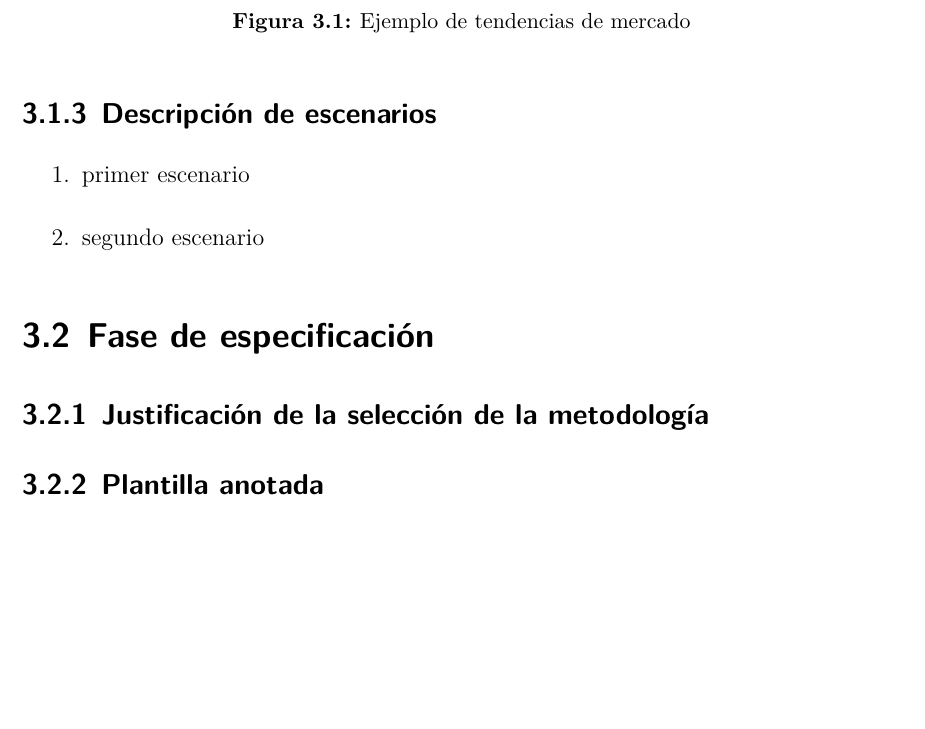
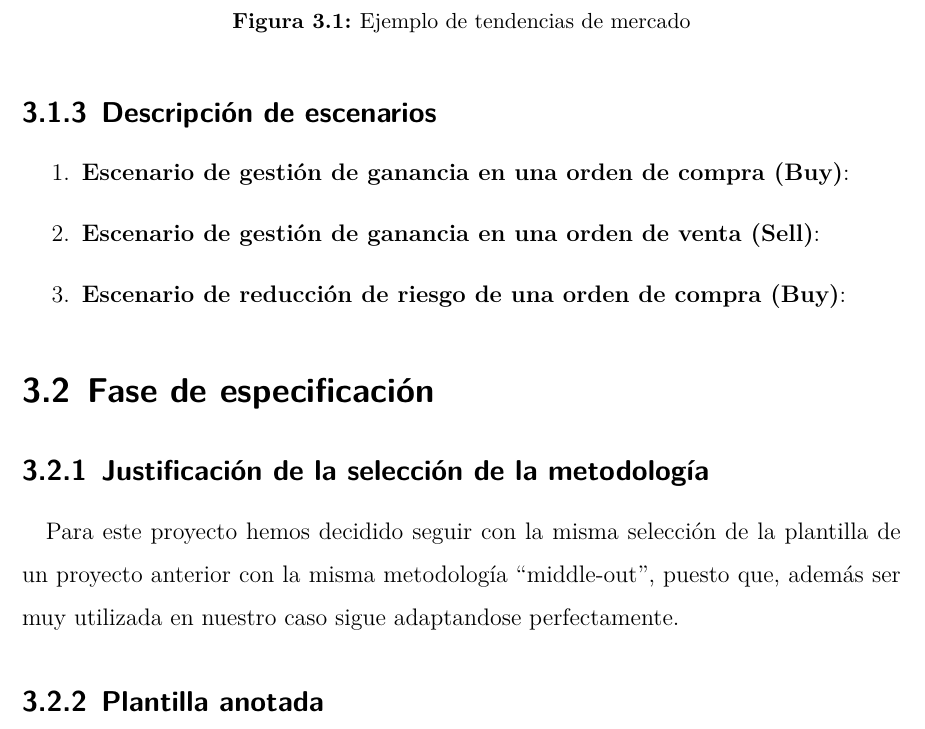
Before and after one commit to weltonvs/DSI, a LaTeX book (practica/main.tex, which reads practica/capitulos/Tema_3.tex): part of page 29 of 31, cut so that both start at the same text. Compiled offline with XeLaTeX.

Commit message:
Algunos cambios....

```diff
--- a/practica/capitulos/Tema_3.tex
+++ b/practica/capitulos/Tema_3.tex
@@ -45,11 +45,13 @@ La tarea elegida para este modelo conceptual ha sido la tarea 5 del OM-3 (Tabla
 
 \subsection{Descripción de escenarios}
 \begin{enumerate}
-	\item primer escenario
-	\item segundo escenario
+	\item  \textbf{Escenario de gestión de ganancia en una orden de compra (Buy)}:
+	\item  \textbf{Escenario de gestión de ganancia en una orden de venta (Sell)}:
+	\item  \textbf{Escenario de reducción de riesgo de una orden de compra (Buy)}:
 \end{enumerate}
 
 \section{Fase de especificación}
 \subsection{Justificación de la selección de la metodología}
+Para este proyecto hemos decidido seguir con la misma selección de la plantilla de un proyecto anterior con la misma metodología ``middle-out'', puesto que, además ser muy utilizada en nuestro caso sigue adaptandose perfectamente.
 
 \subsection{Plantilla anotada}
```
Also changed, not shown: practica/capitulos/Tema_3.tex (4 more changed lines).
